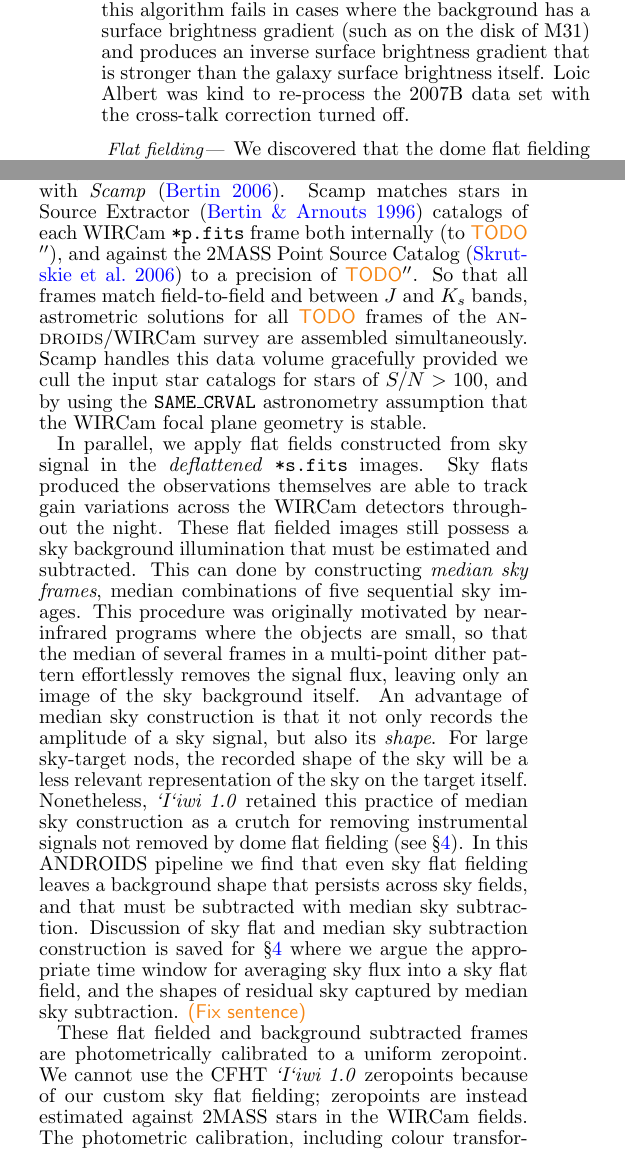
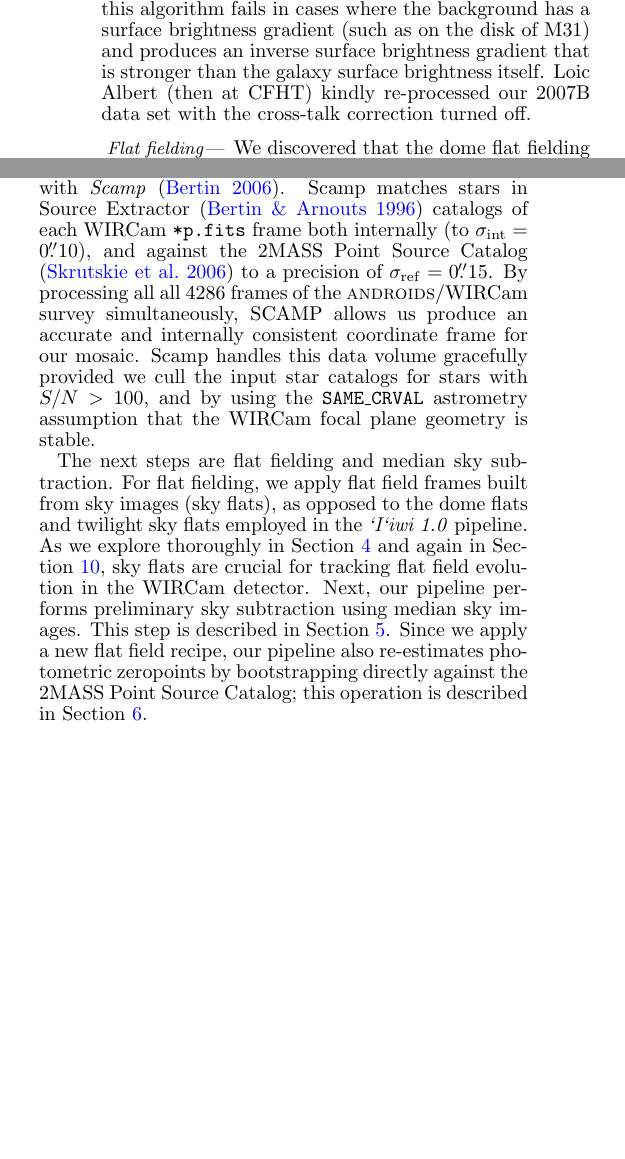
Before and after one commit to jonathansick/skysubpub, a LaTeX document (skysub.tex): two parts of the columns of page 5 of 20, joined at a grey line, cut so that both start at the same text, the shorter picture padded with empty space. Compiled offline with pdfLaTeX; a LaTeX package or settings file that is missing is left out.

Commit message:
Implemented SC's changes for reduction outline section

```diff
--- a/skysub.tex
+++ b/skysub.tex
@@ -303,7 +303,7 @@ Nonetheless, two \iiwione\ processing stages included in \texttt{*s.fits} produc
 This cross talk is manifested in repeating rings above and below saturated stars.\footnote{See \url{http://cfht.hawaii.edu/Instruments/Imaging/WIRCam/WIRCamCrosstalks.html}.}
 By default, the \iiwione\ pipeline removes this cross talk by subtracting a median of the 32 amplifier slices.
 Unfortunately, this algorithm fails in cases where the background has a surface brightness gradient (such as on the disk of M31) and produces an inverse surface brightness gradient that is stronger than the galaxy surface brightness itself.
-Loic Albert was kind to re-process the 2007B data set with the cross-talk correction turned off.
+Loic Albert (then at CFHT) kindly re-processed our 2007B data set with the cross-talk correction turned off.
 
 \paragraph{Flat fielding} We discovered that the dome flat fielding offered by \iiwione\ was only accurate to 2\% of edge-to-edge intensity.
 The ineffectiveness of WIRCam dome flat fielding is evident in \texttt{*s.fits} images that show significant detector structure, despite having been flat fielded.
@@ -313,5 +313,3 @@ Yet since pixel gain changes the signal in proportion to incident flux, subtract
 Our remedy is to adopt night sky flats, which use the median night sky as the illumination reference rather than a dome lamp.
 Comparing the dome and night sky flats, as in \Fig{domeflatratio}, shows how profound the choice of flat field can be.
 Our confidence in night sky flats as the \textit{correct} choice for flat fielding WIRCam lies in their ability to remove both large scale illumination features (\eg \Fig{median_sky_images}) and pixel-to-pixel gain changes across WIRCam (\eg \Fig{flattenedimage_comparison}).
-But the production of WIRCam sky flats is subtle as we find the flat field structure to be time dependent on sub-hour scales, and of course the NIR night sky itself is not flat.
-A comprehensive discussion of WIRCam flat fielding is made in \Sec{skyflatstability}.
@@ -347,24 +348,18 @@ The \androids\ WIRCam pipeline then carries out steps described here, and in the
 \subsection{Reduction outline}
 \label{sec:reduction_outline}
 
-Our ANDROIDS/WIRCam reductions begins by unifying the World Coordinate System across the dataset with \sw{Scamp} \citep{Bertin:2006}.
-Scamp matches stars in Source Extractor \citep{Bertin:1996} catalogs of each WIRCam \texttt{*p.fits} frame both internally (to \todo{TODO} \arcsec ), and against the 2MASS Point Source Catalog \citep{Skrutskie:2006} to a precision of \todo{TODO}\arcsec.
-So that all frames match field-to-field and between $J$ and $K_s$ bands, astrometric solutions for all \todo{TODO} frames of the \androids /WIRCam survey are assembled simultaneously.  Scamp handles this data volume gracefully provided we cull the input star catalogs for stars of $S/N > 100$, and by using the \texttt{SAME\_CRVAL} astronometry assumption that the WIRCam focal plane geometry is stable.
+Our ANDROIDS/WIRCam reductions begin by unifying the World Coordinate System across the dataset with \sw{Scamp} \citep{Bertin:2006}.
+Scamp matches stars in Source Extractor \citep{Bertin:1996} catalogs of each WIRCam \texttt{*p.fits} frame both internally (to $\sigma_\mathrm{int}=0\farcs 10$), and against the 2MASS Point Source Catalog \citep{Skrutskie:2006} to a precision of $\sigma_\mathrm{ref}=0 \farcs 15$.
+% Values obtained from Scamp XML output
+By processing all all 4286 frames of the \androids /WIRCam survey simultaneously, SCAMP allows us produce an accurate and internally consistent coordinate frame for our mosaic.
+Scamp handles this data volume gracefully provided we cull the input star catalogs for stars with $S/N > 100$, and by using the \texttt{SAME\_CRVAL} astrometry assumption that the WIRCam focal plane geometry is stable.
 
-In parallel, we apply flat fields constructed from sky signal in the \textit{deflattened} \texttt{*s.fits} images.
-Sky flats produced the observations themselves are able to track gain variations across the WIRCam detectors throughout the night.
-These flat fielded images still possess a sky background illumination that must be estimated and subtracted.
-This can done by constructing \textit{median sky frames}, median combinations of five sequential sky
-images.
-This procedure was originally motivated by near-infrared programs where the objects are small, so that the median of several frames in a multi-point dither pattern effortlessly removes the signal flux, leaving only an image of the sky background itself.
-An advantage of median sky construction is that it not only records the amplitude of a sky signal, but also its \emph{shape}.
-For large sky-target nods, the recorded shape of the sky will be a less relevant representation of the sky on the target itself.
-Nonetheless, \iiwione\ retained this practice of median sky construction as a crutch for removing instrumental signals not removed by dome flat fielding (see \Sec{flats}). In this ANDROIDS pipeline we find that even sky flat fielding leaves a background shape that persists across sky fields, and that must be subtracted with median sky subtraction.
-Discussion of sky flat and median sky subtraction construction is saved for \Sec{flats} where we argue the appropriate time window for averaging sky flux into a sky flat field, and the shapes of residual sky captured by median sky subtraction. \todo{(Fix sentence)}
+The next steps are flat fielding and median sky subtraction.
+For flat fielding, we apply flat field frames built from sky images (sky flats), as opposed to the dome flats and twilight sky flats employed in the \iiwione\ pipeline.
+As we explore thoroughly in Section~\ref{sec:flats} and again in Section~\ref{sec:skyflatstability}, sky flats are crucial for tracking flat field evolution in the WIRCam detector.
+Next, our pipeline performs preliminary sky subtraction using median sky images.
+This step is described in Section~\ref{sec:mediansky}.
+Since we apply a new flat field recipe, our pipeline also re-estimates photometric zeropoints by bootstrapping directly against the 2MASS Point Source Catalog; this operation is described in Section~\ref{sec:photocal}.
 
-These flat fielded and background subtracted frames are photometrically calibrated to a uniform zeropoint.
-We cannot use the CFHT \iiwione\ zeropoints because of our custom sky flat fielding; zeropoints are instead estimated against 2MASS stars in the WIRCam fields.
-The photometric calibration, including colour transformations between the CFHT/WIRCam and 2MASS filters are discussed in the next section (\Sec{photocal}).
-
-Finally, while the data has formally been flat fielded and photometrically calibrated, the sky level estimation provided by the sky-target nodding observing scheme is not accurate enough to build a seamless mosaic.
+Finally, while the data have formally been flat fielded and photometrically calibrated, the sky level estimation provided by the sky-target nodding observing scheme is not accurate enough to build a seamless mosaic.
 Instead we model sky offsets that enforce internal consistency in the sky levels of target frames.
```
Also changed, not shown: skysub.tex (37 more changed lines).
